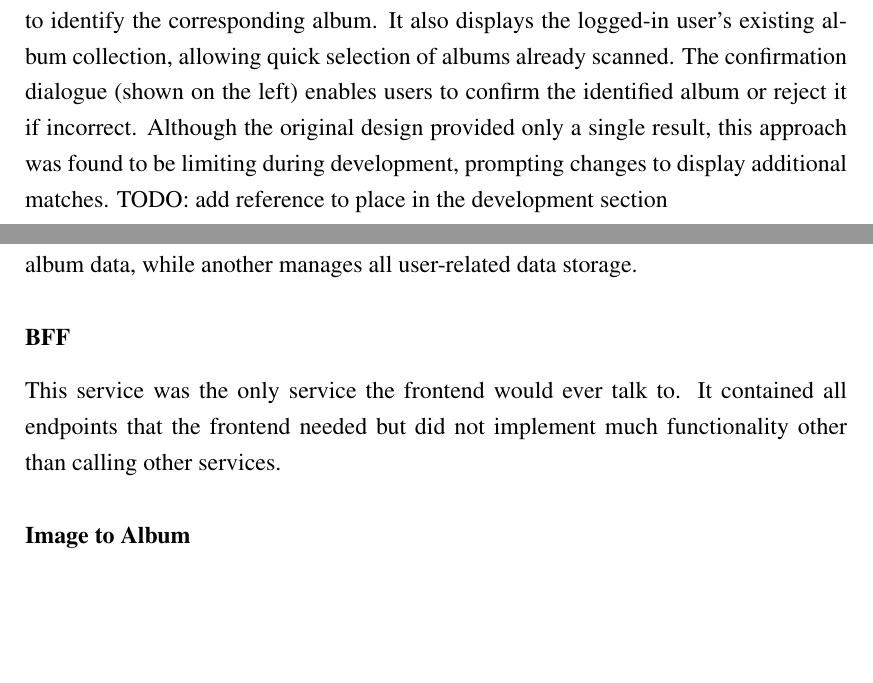
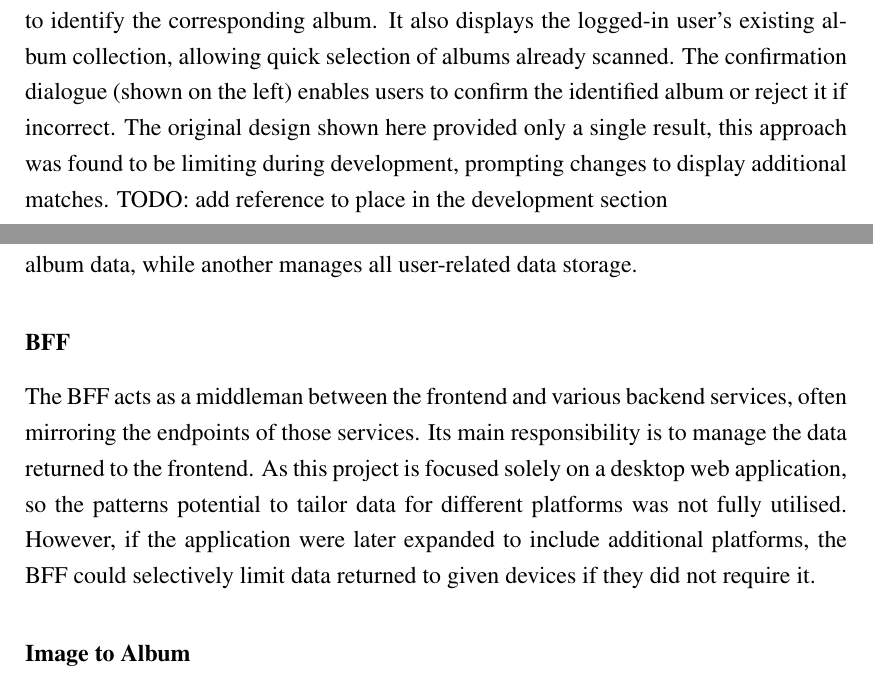
Before and after one commit to chrisroberts14/virtual-turn-table, a LaTeX thesis (report/report.tex, which reads report/chapter_design.tex): two parts of pages 21 and 23 of 30, joined at a grey line, cut so that both start at the same text, the shorter picture padded with empty space. Compiled offline with pdfLaTeX; a LaTeX package or settings file that is missing is left out.

Commit message:
report: BFF section

```diff
--- a/report/chapter_design.tex
+++ b/report/chapter_design.tex
@@ -146,7 +146,7 @@ Figure~\ref{fig:play_screen_mockup} depicts the mockup of the play screen, where
 \end{figure}
 
 \subsubsection{Scanning Screen}
-Figure~\ref{fig:scan_screen_mockup} shows the scanning screen, where users can upload images of album covers to identify the corresponding album. It also displays the logged-in user’s existing album collection, allowing quick selection of albums already scanned. The confirmation dialogue (shown on the left) enables users to confirm the identified album or reject it if incorrect. Although the original design provided only a single result, this approach was found to be limiting during development, prompting changes to display additional matches. TODO: add reference to place in the development section
+Figure~\ref{fig:scan_screen_mockup} shows the scanning screen, where users can upload images of album covers to identify the corresponding album. It also displays the logged-in user’s existing album collection, allowing quick selection of albums already scanned. The confirmation dialogue (shown on the left) enables users to confirm the identified album or reject it if incorrect. The original design shown here provided only a single result, this approach was found to be limiting during development, prompting changes to display additional matches. TODO: add reference to place in the development section
 
 \begin{figure} [H]
     \centering
@@ -173,7 +173,8 @@ Initially, albums were displayed in columns, but this layout proved limiting for
 As a microservices approach was adopted, the backend operations were divided into multiple services. As described in Section~\ref{fig:final-arch}, it was decided to use a BFF (Backend for Frontend) pattern for one of these services. The remaining functionality was split into two services; one service handles the conversion of user-uploaded images into album data, while another manages all user-related data storage.
 
 \subsubsection{BFF}
-This service was the only service the frontend would ever talk to. It contained all endpoints that the frontend needed but did not implement much functionality other than calling other services.
+The BFF acts as a middleman between the frontend and various backend services, often mirroring the endpoints of those services. Its main responsibility is to manage the data returned to the frontend. As this project is focused solely on a desktop web application, so the patterns potential to tailor data for different platforms was not fully utilised. However, if the application were later expanded to include additional platforms, the BFF could selectively limit data returned to given devices if they did not require it.
+
 \subsubsection{Image to Album}
 This service would encompass all functionality regarding converting a representation of an album into a best guess of the album name. This could have been achieved in different ways: reverse image search, optical character recognition, or barcodes. Each of these could have been implemented as separate endpoints with the caller deciding which to use.
 \subsubsection{User Data}
```
Also changed, not shown: report/chapter_design.tex (2 more changed lines).
